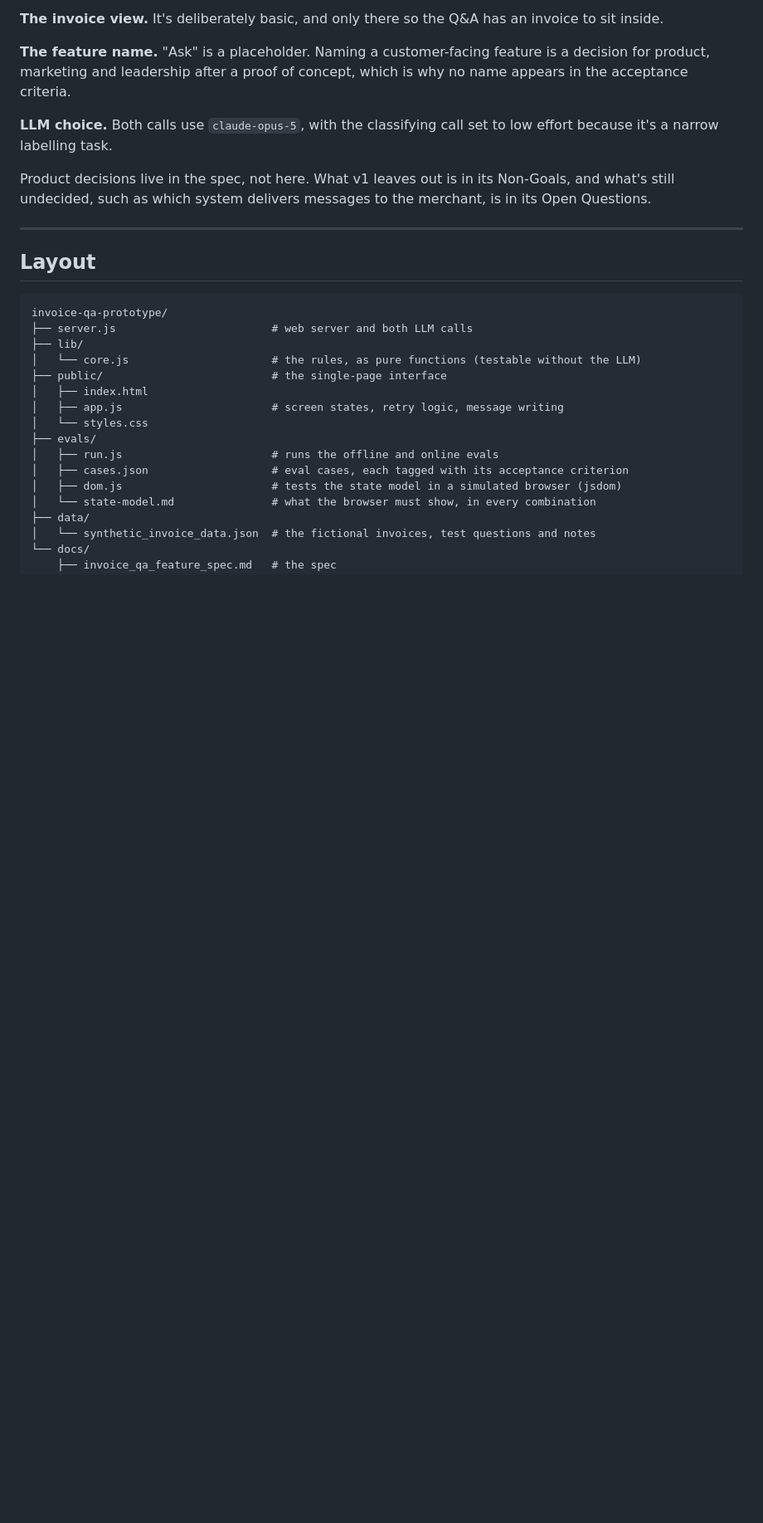
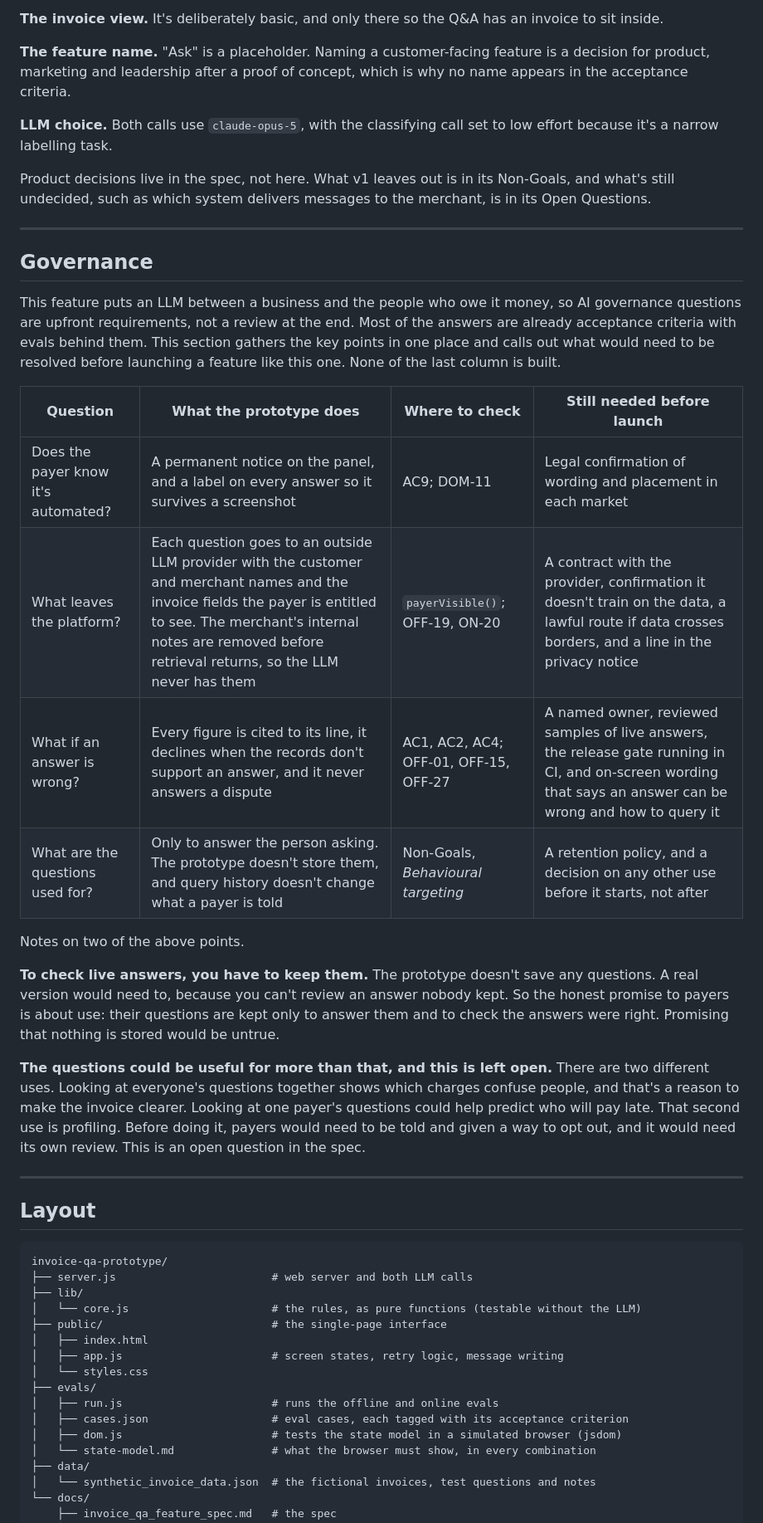
Before and after one commit to J-Hunniford/invoice-qa-prototype, a Markdown page: README.md, the part around one of its changes. Shown at 83% size. Drawn GitHub-style; blank space fills up the shorter version.

Commit message:
Add governance points to README

````diff
--- a/README.md
+++ b/README.md
@@ -207,7 +207,24 @@ Everything listed under *Where each requirement lives* is real code. These are t
 Product decisions live in the spec, not here. What v1 leaves out is in its Non-Goals, and what's still undecided, such as which system delivers messages to the merchant, is in its Open Questions.
 
 ---
+## Governance
 
+This feature puts an LLM between a business and the people who owe it money, so AI governance questions are upfront requirements, not a review at the end. Most of the answers are already acceptance criteria with evals behind them. This section gathers the key points in one place and calls out what would need to be resolved before launching a feature like this one. None of the last column is built.
+
+| Question | What the prototype does | Where to check | Still needed before launch |
+|---|---|---|---|
+| Does the payer know it's automated? | A permanent notice on the panel, and a label on every answer so it survives a screenshot | AC9; DOM-11 | Legal confirmation of wording and placement in each market |
+| What leaves the platform? | Each question goes to an outside LLM provider with the customer and merchant names and the invoice fields the payer is entitled to see. The merchant's internal notes are removed before retrieval returns, so the LLM never has them | `payerVisible()`; OFF-19, ON-20 | A contract with the provider, confirmation it doesn't train on the data, a lawful route if data crosses borders, and a line in the privacy notice |
+| What if an answer is wrong? | Every figure is cited to its line, it declines when the records don't support an answer, and it never answers a dispute | AC1, AC2, AC4; OFF-01, OFF-15, OFF-27 | A named owner, reviewed samples of live answers, the release gate running in CI, and on-screen wording that says an answer can be wrong and how to query it |
+| What are the questions used for? | Only to answer the person asking. The prototype doesn't store them, and query history doesn't change what a payer is told | Non-Goals, *Behavioural targeting* | A retention policy, and a decision on any other use before it starts, not after |
+
+Notes on two of the above points.
+
+**To check live answers, you have to keep them.** The prototype doesn't save any questions. A real version would need to, because you can't review an answer nobody kept. So the honest promise to payers is about use: their questions are kept only to answer them and to check the answers were right. Promising that nothing is stored would be untrue.
+
+**The questions could be useful for more than that, and this is left open.** There are two different uses. Looking at everyone's questions together shows which charges confuse people, and that's a reason to make the invoice clearer. Looking at one payer's questions could help predict who will pay late. That second use is profiling. Before doing it, payers would need to be told and given a way to opt out, and it would need its own review. This is an open question in the spec.
+
+---
 ## Layout
 
 ```
````
Also changed, not shown: other parts of README.md (+1 -1 lines).
